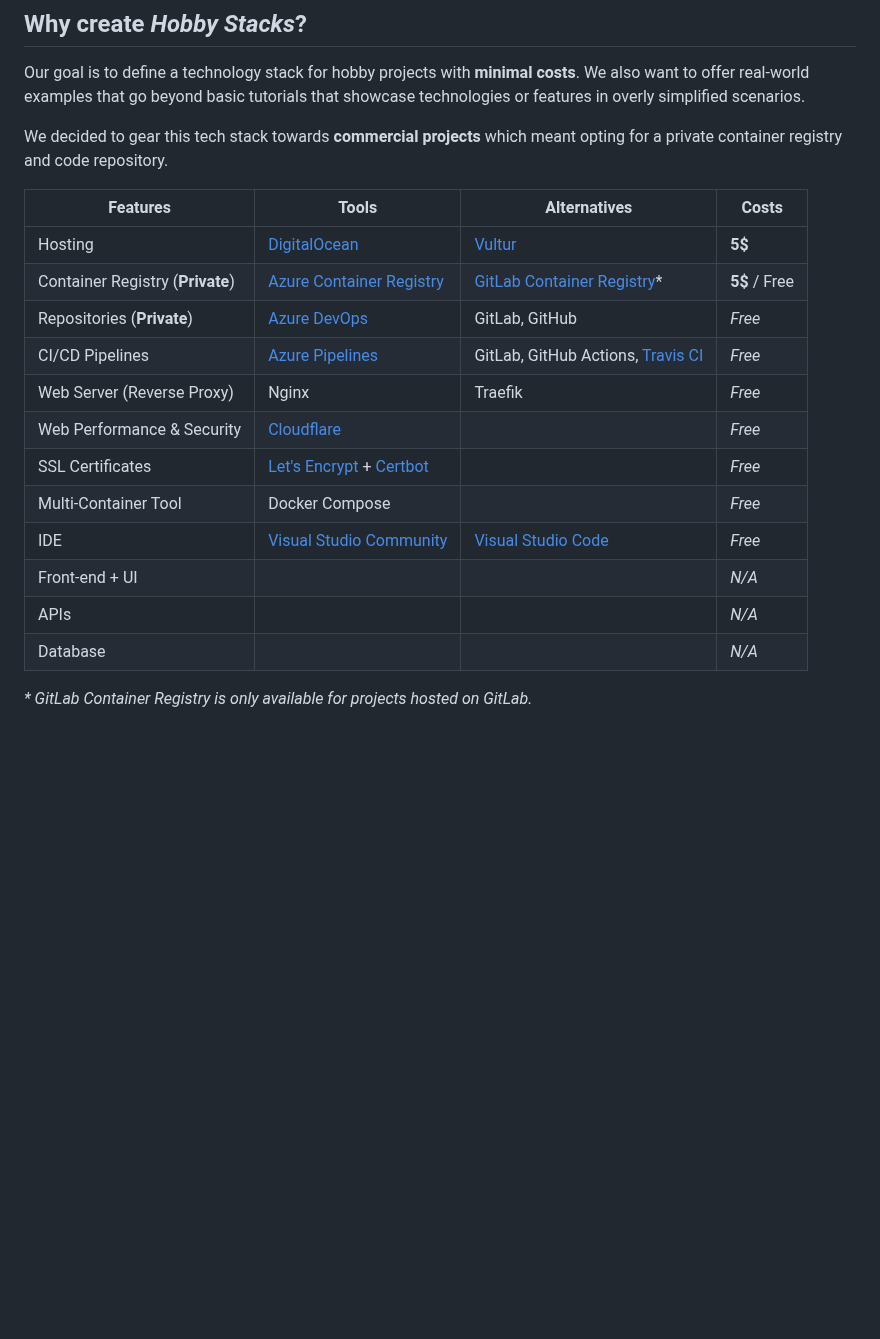
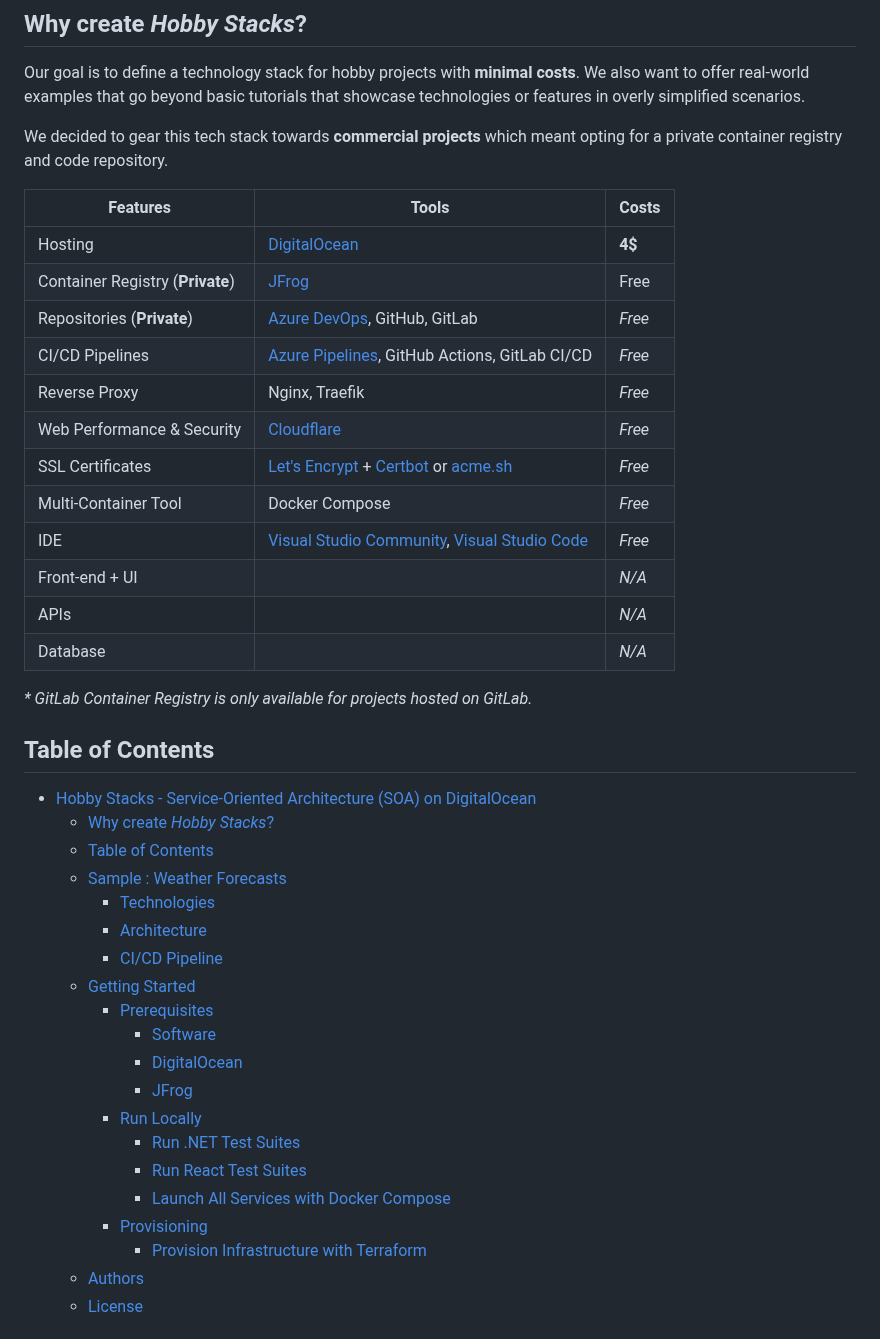
Before and after one commit to hobbystacks/soa-digitalocean, a Markdown page: README.md, the part around one of its changes. Drawn GitHub-style; blank space fills up the shorter version.

```diff
--- a/README.md
+++ b/README.md
@@ -10,20 +10,43 @@ Our goal is to define a technology stack for hobby projects with **minimal costs
 
 We decided to gear this tech stack towards **commercial projects** which meant opting for a private container registry and code repository.
 
-| Features                         | Tools                                  | Alternatives       | Costs |
-| -------------------------------- | -------------------------------------- | ------------------ | ----- |
-| Hosting                          | [DigitalOcean](https://www.digitalocean.com/pricing/#Compute) | [Vultur](https://www.vultr.com/products/cloud-compute/#pricing) | **5$**    |
-| Container Registry (**Private**) | [Azure Container Registry](https://azure.microsoft.com/en-ca/services/container-registry/) | [GitLab Container Registry](https://docs.gitlab.com/ee/user/project/container_registry.html)* | **5$** / Free |
-| Repositories (**Private**)       | [Azure DevOps](https://azure.microsoft.com/en-ca/services/devops/git-repos/) | GitLab, GitHub      | *Free*  |
-| CI/CD Pipelines                  | [Azure Pipelines](https://azure.microsoft.com/en-ca/services/devops/pipelines/) | GitLab, GitHub Actions, [Travis CI](https://travis-ci.com/plans/) | *Free*  |
-| Web Server (Reverse Proxy)       | Nginx                                  | Traefik            | *Free*  |
-| Web Performance & Security       | [Cloudflare](https://www.cloudflare.com/plans/#compare-features) | | *Free*  |
-| SSL Certificates                 | [Let's Encrypt](https://letsencrypt.org/about/) + [Certbot](https://certbot.eff.org/about/) | | *Free*  |
-| Multi-Container Tool             | Docker Compose                         |                    | *Free*  |
-| IDE                              | [Visual Studio Community](https://visualstudio.microsoft.com/vs/community/) | [Visual Studio Code](https://code.visualstudio.com/) | *Free*  |
-| Front-end + UI                   |                                        |                    | *N/A*  |
-| APIs                             |                                        |                    | *N/A*  |
-| Database                         |                                        |                    | *N/A*  |
+| Features                         | Tools                                  | Costs |
+| -------------------------------- | -------------------------------------- | ----- |
+| Hosting                          | [DigitalOcean](https://www.digitalocean.com/pricing/#Compute) | **4$**    |
+| Container Registry (**Private**) | [JFrog](#) | Free |
+| Repositories (**Private**)       | [Azure DevOps](https://azure.microsoft.com/en-ca/services/devops/git-repos/), GitHub, GitLab | *Free*  |
+| CI/CD Pipelines                  | [Azure Pipelines](https://azure.microsoft.com/en-ca/services/devops/pipelines/), GitHub Actions, GitLab CI/CD | *Free*  |
+| Reverse Proxy       | Nginx, Traefik                                  | *Free*  |
+| Web Performance & Security       | [Cloudflare](https://www.cloudflare.com/plans/#compare-features) | *Free*  |
+| SSL Certificates                 | [Let's Encrypt](https://letsencrypt.org/about/) + [Certbot](https://certbot.eff.org/about/) or [acme.sh](https://github.com/acmesh-official/acme.sh) | *Free*  |
+| Multi-Container Tool             | Docker Compose                         | *Free*  |
+| IDE                              | [Visual Studio Community](https://visualstudio.microsoft.com/vs/community/), [Visual Studio Code](https://code.visualstudio.com/) | *Free*  |
+| Front-end + UI                   |                                        | *N/A*  |
+| APIs                             |                                        | *N/A*  |
+| Database                         |                                        | *N/A*  |
 
 *\* GitLab Container Registry is only available for projects hosted on GitLab.*
 
+## Table of Contents
+
+- [Hobby Stacks - Service-Oriented Architecture (SOA) on DigitalOcean](#hobby-stacks---service-oriented-architecture-soa-on-digitalocean)
+  - [Why create *Hobby Stacks*?](#why-create-hobby-stacks)
+  - [Table of Contents](#table-of-contents)
+  - [Sample : Weather Forecasts](#sample--weather-forecasts)
+    - [Technologies](#technologies)
+    - [Architecture](#architecture)
+    - [CI/CD Pipeline](#cicd-pipeline)
+  - [Getting Started](#getting-started)
+    - [Prerequisites](#prerequisites)
+      - [Software](#software)
+      - [DigitalOcean](#digitalocean)
+      - [JFrog](#jfrog)
+    - [Run Locally](#run-locally)
+      - [Run .NET Test Suites](#run-net-test-suites)
+      - [Run React Test Suites](#run-react-test-suites)
+      - [Launch All Services with Docker Compose](#launch-all-services-with-docker-compose)
+    - [Provisioning](#provisioning)
+      - [Provision Infrastructure with Terraform](#provision-infrastructure-with-terraform)
+  - [Authors](#authors)
+  - [License](#license)
+
```
Also changed, not shown: other parts of README.md (+45 -12 lines).
